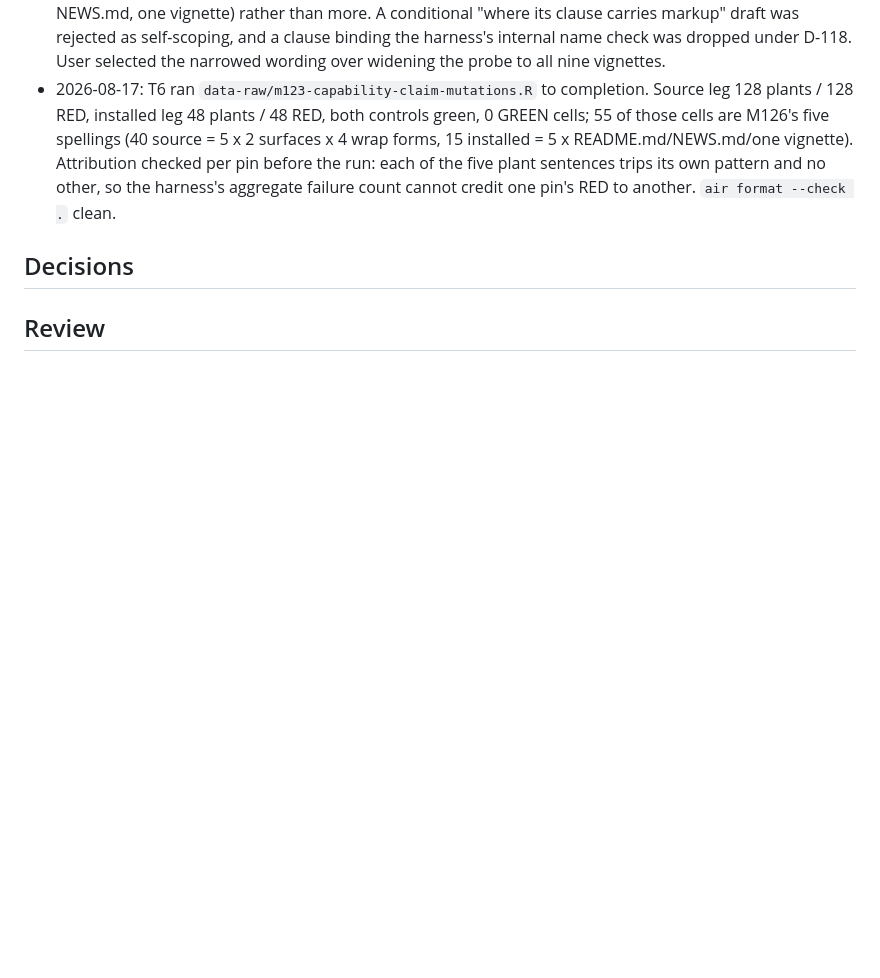
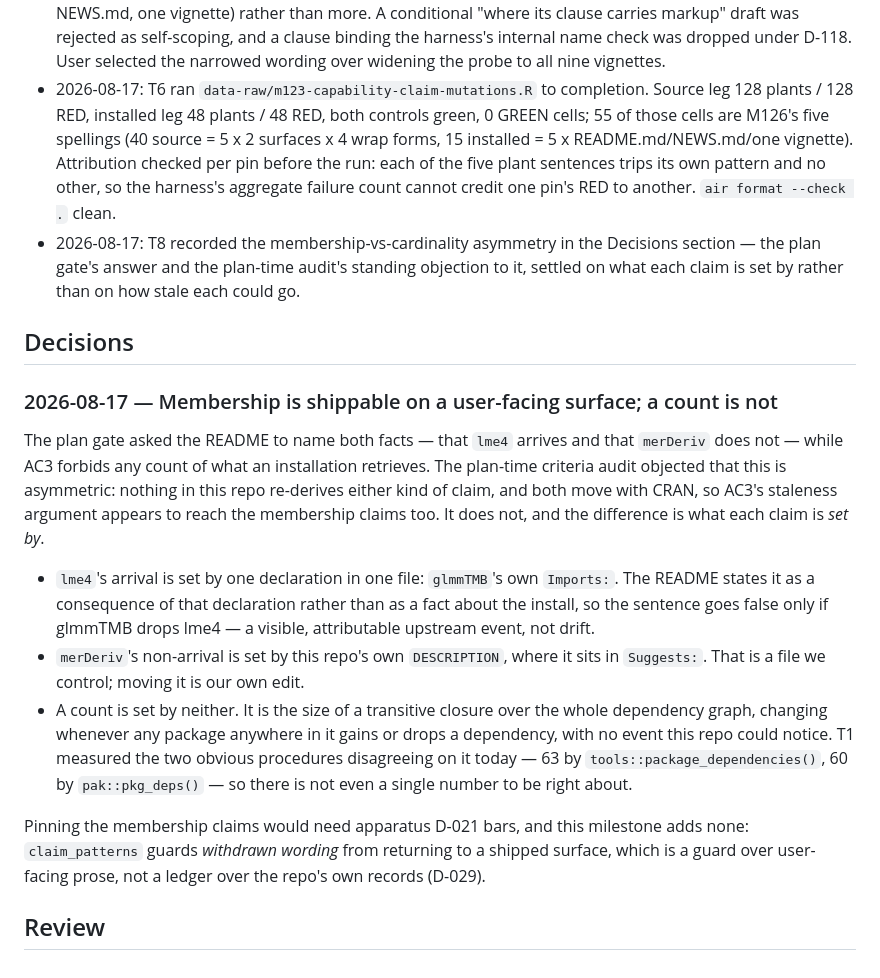
Before and after one commit to jmgirard/intraclass, a Markdown page: cairn/milestones/M126-install-disclosure.md, the part around one of its changes. GitHub-like rendering; blank space fills up the shorter version.

Commit message:
M126 T8: record the membership-vs-cardinality asymmetry
Settles the plan-time audit's standing objection to AC2/AC3 on what each
claim is set by: lme4's arrival by glmmTMB's own Imports, merDeriv's
absence by this repo's DESCRIPTION, a count by neither.

Absorbs two audit findings about the mutation harness into the standing
per-class reachability candidate row.

Co-Authored-By: Claude Opus 5 <noreply@anthropic.com>

```diff
--- a/cairn/milestones/M126-install-disclosure.md
+++ b/cairn/milestones/M126-install-disclosure.md
@@ -153,9 +153,36 @@ numeric-`unit` demonstrations → their own candidate row.
 - 2026-08-17: T5 regenerated README.md via `devtools::build_readme()`; the diff is 11 insertions / 6 deletions confined to the Installation paragraph, with no drift in any printed `icc()` output. A second render left `git diff README.md` empty — the no-op AC4 asks for.
 - 2026-08-17: AC5 amended at a mini gate (substantive; user-facing tier, so the amended wording went to a fresh-context [O] reader first, which returned 10 findings and judged the first draft a net widening). The planned "each in a backticked and a backtick-free form" is unsatisfiable for `vignettes/engines.Rmd`'s clause, which carries no markup — the two forms would be byte-identical. Amended to name the forms concretely per clause and to state the installed leg's probe domain as what the harness plants (README.md, NEWS.md, one vignette) rather than more. A conditional "where its clause carries markup" draft was rejected as self-scoping, and a clause binding the harness's internal name check was dropped under D-118. User selected the narrowed wording over widening the probe to all nine vignettes.
 - 2026-08-17: T6 ran `data-raw/m123-capability-claim-mutations.R` to completion. Source leg 128 plants / 128 RED, installed leg 48 plants / 48 RED, both controls green, 0 GREEN cells; 55 of those cells are M126's five spellings (40 source = 5 x 2 surfaces x 4 wrap forms, 15 installed = 5 x README.md/NEWS.md/one vignette). Attribution checked per pin before the run: each of the five plant sentences trips its own pattern and no other, so the harness's aggregate failure count cannot credit one pin's RED to another. `air format --check .` clean.
+- 2026-08-17: T8 recorded the membership-vs-cardinality asymmetry in the Decisions section — the plan gate's answer and the plan-time audit's standing objection to it, settled on what each claim is set by rather than on how stale each could go.
 
 ## Decisions
 <!-- owner: implement / review · append-only -->
 
+### 2026-08-17 — Membership is shippable on a user-facing surface; a count is not
+
+The plan gate asked the README to name both facts — that `lme4` arrives and that
+`merDeriv` does not — while AC3 forbids any count of what an installation
+retrieves. The plan-time criteria audit objected that this is asymmetric: nothing
+in this repo re-derives either kind of claim, and both move with CRAN, so AC3's
+staleness argument appears to reach the membership claims too. It does not, and
+the difference is what each claim is *set by*.
+
+- `lme4`'s arrival is set by one declaration in one file: `glmmTMB`'s own
+  `Imports:`. The README states it as a consequence of that declaration rather
+  than as a fact about the install, so the sentence goes false only if glmmTMB
+  drops lme4 — a visible, attributable upstream event, not drift.
+- `merDeriv`'s non-arrival is set by this repo's own `DESCRIPTION`, where it sits
+  in `Suggests:`. That is a file we control; moving it is our own edit.
+- A count is set by neither. It is the size of a transitive closure over the whole
+  dependency graph, changing whenever any package anywhere in it gains or drops a
+  dependency, with no event this repo could notice. T1 measured the two obvious
+  procedures disagreeing on it today — 63 by `tools::package_dependencies()`, 60
+  by `pak::pkg_deps()` — so there is not even a single number to be right about.
+
+Pinning the membership claims would need apparatus D-021 bars, and this milestone
+adds none: `claim_patterns` guards *withdrawn wording* from returning to a shipped
+surface, which is a guard over user-facing prose, not a ledger over the repo's own
+records (D-029).
+
 ## Review
 <!-- owner: review · exclusive -->
```
Also changed, not shown: other parts of cairn/milestones/M126-install-disclosure.md (+1 -1 lines), cairn/ROADMAP.md (+1 -1 lines).
